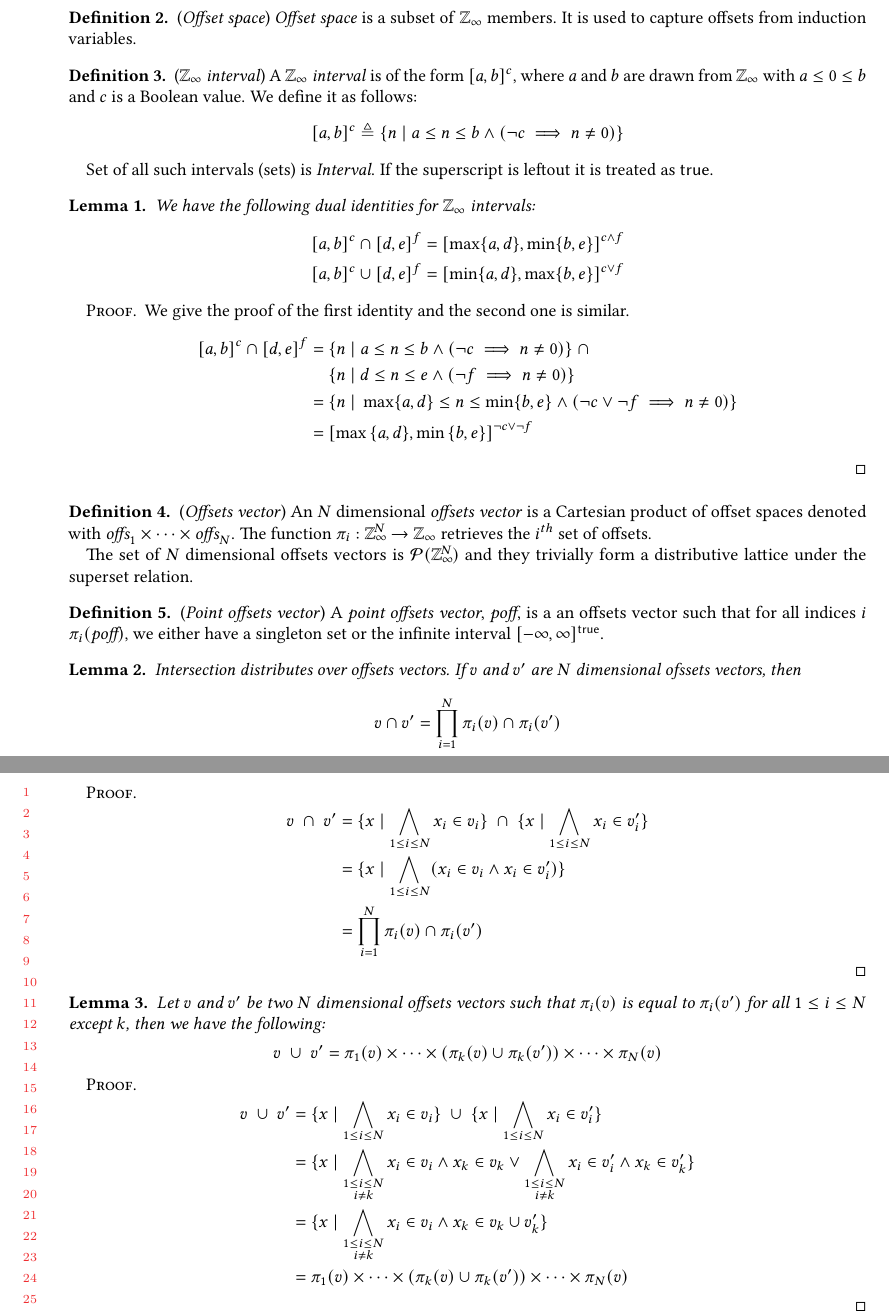
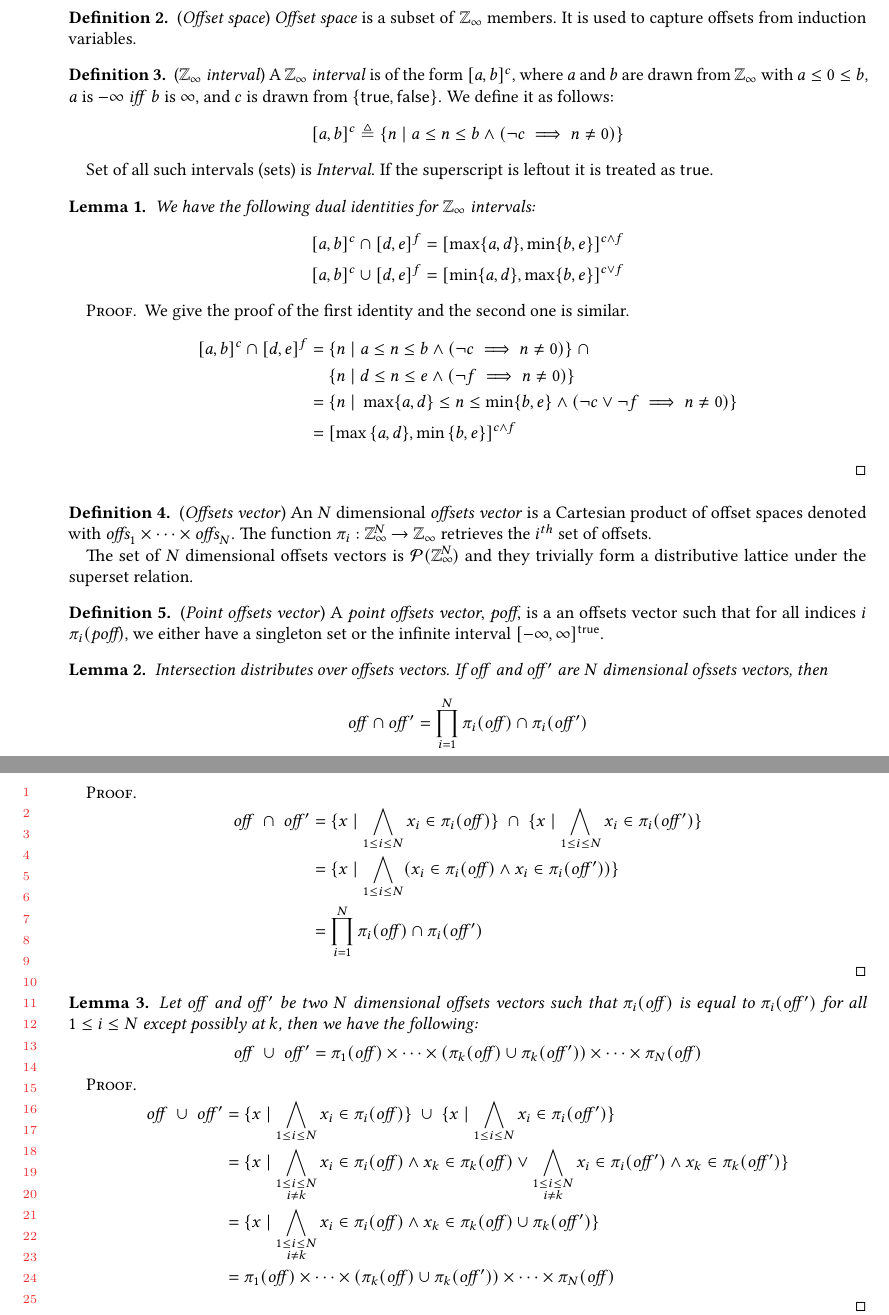
Before and after one commit to camfort/array-analyse, a LaTeX paper (oopsla17/lattice-model.tex, which reads oopsla17/stencilmacros.sty): two parts of pages 1 and 2 of 7, joined at a grey line, cut so that both start at the same text. Compiled offline with pdfLaTeX.

Commit message:
stylistic fixes

```diff
--- a/oopsla17/lattice-model.tex
+++ b/oopsla17/lattice-model.tex
@@ -51,7 +51,8 @@ interpretations of the stencils in the code and the specifications.
 
 \begin{defn}{(\emph{\zinf{} interval})}
   A \emph{\zinf{} interval} is of the form \interv{a}{b}{c}, where $a$ and $b$
-  are drawn from \zinf{} with $a \leq 0 \leq b$ and $c$ is a Boolean value. We
+  are drawn from \zinf{} with $a \leq 0 \leq b$, $a$ is $-\infty$ \emph{iff} $b$
+  is $\infty$, and $c$ is drawn from $\{ \textsf{true}, \textsf{false} \}$. We
   define it as follows:
 %
   \begin{equation*}
@@ -84,7 +85,7 @@ interpretations of the stencils in the code and the specifications.
       \\
     = & \; \{ n \;|\; \max \{a,d\} \leq n \leq \min \{b,e\} \wedge (\neg c
       \vee \neg f \implies n \neq 0) \} \\
-    = & \; \interv{\max{\{a,d\}}}{\min{\{b,e\}}}{\neg c \vee \neg f}
+    = & \; \interv{\max{\{a,d\}}}{\min{\{b,e\}}}{c \wedge f}
   \end{align*}
 \end{proof}
 
@@ -106,60 +107,63 @@ interpretations of the stencils in the code and the specifications.
 \end{defn}
 
 \begin{lem}{}\label{lem:vector-intersect}
-  Intersection distributes over offsets vectors. If $v$ and $v'$ are $N$
-  dimensional ofssets vectors, then
+  Intersection distributes over offsets vectors. If $\mathit{off}$ and
+  $\mathit{off'}$ are $N$ dimensional ofssets vectors, then
 %
   \begin{equation*}
-    v \cap v' = \prod_{i = 1}^{N} \pi_i(v) \cap \pi_i(v')
+    \mathit{off} \cap \mathit{off'} =
+      \prod_{i = 1}^{N} \pi_i(\mathit{off}) \cap \pi_i(\mathit{off'})
   \end{equation*}
 \end{lem}
 %
 \begin{proof}
   \begin{align*}
-    v \; \cap \; v' &
-    = \{x \mid \bigwedge_{1 \leq i \leq N } x_i \in v_i \}
+    \mathit{off} \; \cap \; \mathit{off'} &
+    = \{x \mid \bigwedge_{1 \leq i \leq N } x_i \in \pi_i(\mathit{off}) \}
       \;\cap\;
-      \{x \mid \bigwedge_{1 \leq i \leq N } x_i \in v'_i \} \\
-    & = \{x \mid \bigwedge_{1 \leq i \leq N } (x_i \in v_i \wedge x_i \in v'_i) \} \\
-    & = \prod_{i = 1}^{N} \pi_i(v) \cap \pi_i(v')
+      \{x \mid \bigwedge_{1 \leq i \leq N } x_i \in \pi_i(\mathit{off'}) \} \\
+    & = \{x \mid \bigwedge_{1 \leq i \leq N }
+      (x_i \in \pi_i(\mathit{off}) \wedge x_i \in \pi_i(\mathit{off'})) \} \\
+    & = \prod_{i = 1}^{N} \pi_i(\mathit{off}) \cap \pi_i(\mathit{off'})
   \end{align*}
 \end{proof}
 
 \begin{lem}{}\label{lem:vector-union}
-  Let $v$ and $v'$ be two $N$ dimensional offsets vectors such that $\pi_i(v)$
-  is equal to $\pi_i(v')$ for all $1 \leq i \leq N$ except $k$, then we have the
-  following:
+  Let $\mathit{off}$ and $\mathit{off'}$ be two $N$ dimensional offsets vectors
+  such that $\pi_i(\mathit{off})$ is equal to $\pi_i(\mathit{off'})$ for all $1
+  \leq i \leq N$ except possibly at $k$, then we have the following:
 %
   \begin{equation*}
-    v \; \cup \; v'
+    \mathit{off} \; \cup \; \mathit{off'}
     =
-    \pi_1(v) \times \cdots \times
-    (\pi_k(v) \cup \pi_k(v')) \times \cdots \times
-    \pi_N(v)
+    \pi_1(\mathit{off}) \times \cdots \times
+    (\pi_k(\mathit{off}) \cup \pi_k(\mathit{off'})) \times \cdots \times
+    \pi_N(\mathit{off})
   \end{equation*}
 \end{lem}
 %
 \begin{proof}
   \begin{align*}
-    v \; \cup \; v' &
+    \mathit{off} \; \cup \; \mathit{off'} &
     = \{x \mid
-          \bigwedge_{1 \leq i \leq N } x_i \in v_i \}
+      \bigwedge_{1 \leq i \leq N } x_i \in \pi_i(\mathit{off}) \}
       \;\cup\;
       \{x \mid
-          \bigwedge_{1 \leq i \leq N } x_i \in v'_i \} \\
+          \bigwedge_{1 \leq i \leq N } x_i \in \pi_i(\mathit{off'}) \} \\
     & = \{x \mid
-          \bigwedge_{\substack{1 \leq i \leq N \\ i \neq k}} x_i \in v_i
-              \wedge x_k \in v_k \vee
-          \bigwedge_{\substack{1 \leq i \leq N \\ i \neq k}} x_i \in v'_i
-            \wedge x_k \in v'_k
+          \bigwedge_{\substack{1 \leq i \leq N \\ i \neq k}}
+            x_i \in \pi_i(\mathit{off}) \wedge x_k \in \pi_k(\mathit{off}) \vee
+          \bigwedge_{\substack{1 \leq i \leq N \\ i \neq k}} x_i \in
+            \pi_i(\mathit{off'}) \wedge x_k \in \pi_k(\mathit{off'})
         \} \\
     & = \{x \mid
-          \bigwedge_{\substack{1 \leq i \leq N \\ i \neq k}} x_i \in v_i
-          \wedge x_k \in v_k \cup v'_k
+          \bigwedge_{\substack{1 \leq i \leq N \\ i \neq k}} x_i \in
+            \pi_i(\mathit{off}) \wedge
+            x_k \in \pi_k(\mathit{off}) \cup \pi_k(\mathit{off'})
         \} \\
-    & = \pi_1(v) \times \cdots \times
-        (\pi_k(v) \cup \pi_k(v')) \times \cdots \times
-        \pi_N(v)
+        & = \pi_1(\mathit{off}) \times \cdots \times
+        (\pi_k(\mathit{off}) \cup \pi_k(\mathit{off'})) \times \cdots \times
+        \pi_N(\mathit{off})
   \end{align*}
 \end{proof}
 
--- a/oopsla17/stencilmacros.sty
+++ b/oopsla17/stencilmacros.sty
@@ -16,7 +16,7 @@
 \newcommand{\interp}[1]{\llbracket{} {#1} \rrbracket{}}
 \newcommand{\interv}[3]{\textnormal{$\lbrack#1,#2\rbrack^{#3}$}}
 \newcommand{\vecgen}[3]{\textnormal{$\textit{vec-gen}_{#1}(#2,#3)$}}
-\newcommand{\textcap}[1]{\texttt{\textit{#1}}}
+\newcommand{\textcap}[1]{\texttt{\textbf{#1}}}
 
 % Stencil macro
 %
```
Also changed, not shown: oopsla17/lattice-model.tex (8 more changed lines).
